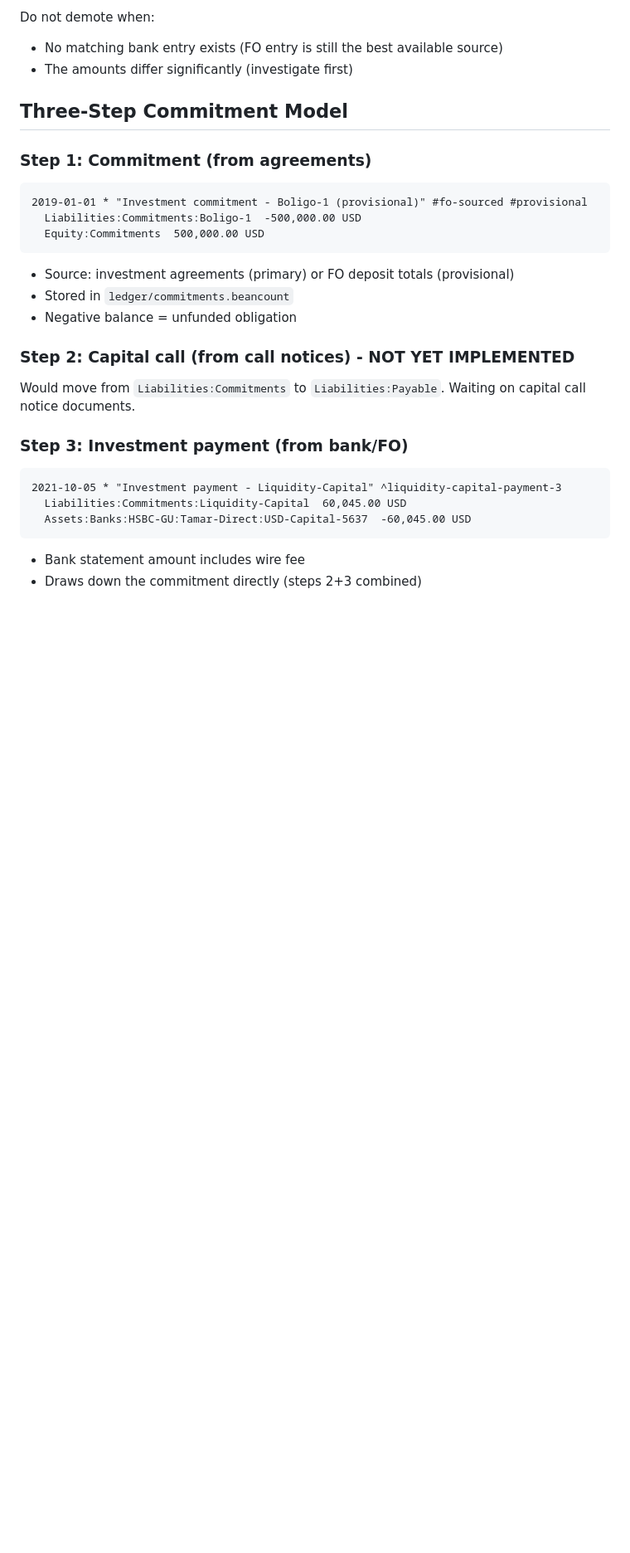
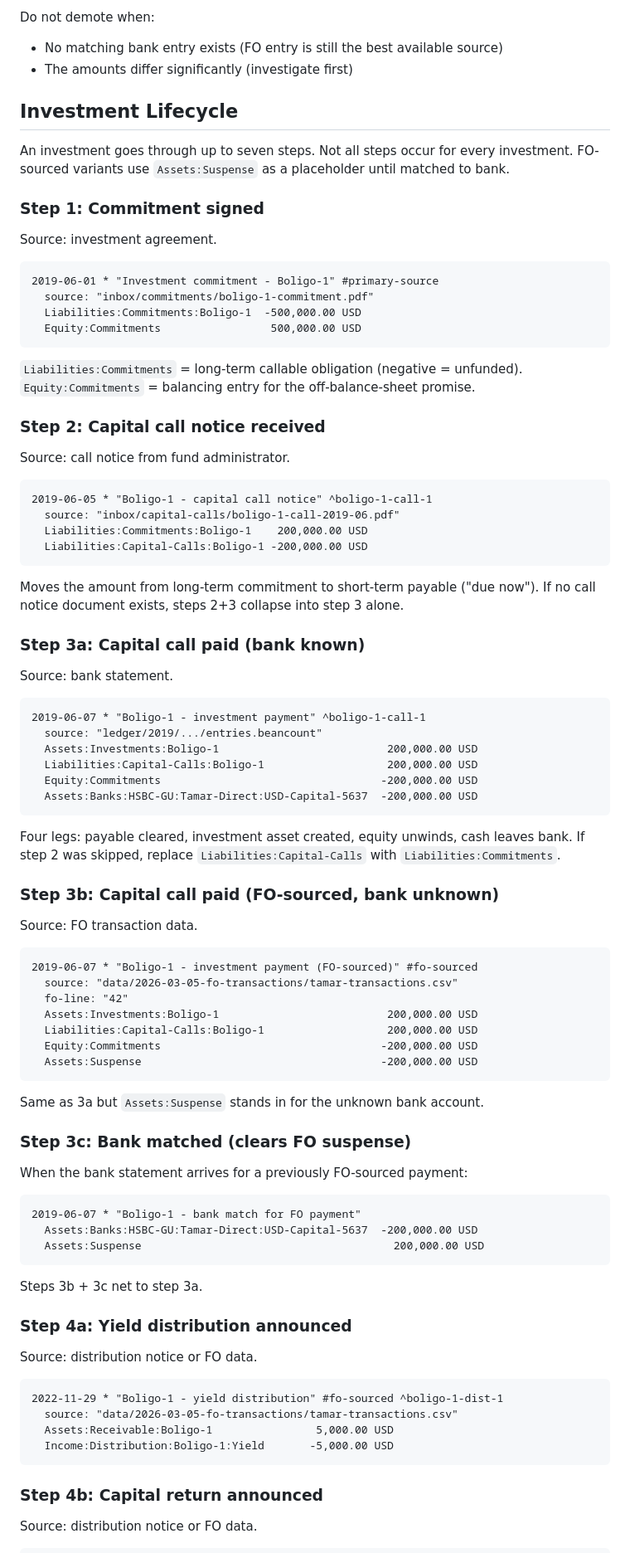
Before and after one commit to adam-marash/fin-mgmt, a Markdown page: PROCEDURES.md, the part around one of its changes. Shown at 83% size. Drawn GitHub-style; blank space fills up the shorter version.

Commit message:
Document 7-step investment lifecycle in PROCEDURES.md
Replace the old 3-step commitment model with a full lifecycle:
commitment signed, capital call notice, payment (bank/FO/match),
yield distribution, capital return, distribution received.

Key addition: Assets:Investments tracks cost basis of holdings.
Capital calls are now 4-legged entries that create investment
assets and unwind equity commitments.

See #31 for implementation plan.

Co-Authored-By: Claude Opus 4.6 <noreply@anthropic.com>

````diff
--- a/PROCEDURES.md
+++ b/PROCEDURES.md
@@ -67,31 +69,94 @@ Do not demote when:
 - No matching bank entry exists (FO entry is still the best available source)
 - The amounts differ significantly (investigate first)
 
-## Three-Step Commitment Model
+## Investment Lifecycle
 
-### Step 1: Commitment (from agreements)
+An investment goes through up to seven steps. Not all steps occur for every investment. FO-sourced variants use `Assets:Suspense` as a placeholder until matched to bank.
+
+### Step 1: Commitment signed
+
+Source: investment agreement.
 
 ```beancount
-2019-01-01 * "Investment commitment - Boligo-1 (provisional)" #fo-sourced #provisional
+2019-06-01 * "Investment commitment - Boligo-1" #primary-source
+  source: "inbox/commitments/boligo-1-commitment.pdf"
   Liabilities:Commitments:Boligo-1  -500,000.00 USD
-  Equity:Commitments  500,000.00 USD
+  Equity:Commitments                 500,000.00 USD
 ```
 
-- Source: investment agreements (primary) or FO deposit totals (provisional)
-- Stored in `ledger/commitments.beancount`
-- Negative balance = unfunded obligation
+`Liabilities:Commitments` = long-term callable obligation (negative = unfunded).
+`Equity:Commitments` = balancing entry for the off-balance-sheet promise.
 
-### Step 2: Capital call (from call notices) - NOT YET IMPLEMENTED
+### Step 2: Capital call notice received
 
-Would move from `Liabilities:Commitments` to `Liabilities:Payable`. Waiting on capital call notice documents.
-
-### Step 3: Investment payment (from bank/FO)
+Source: call notice from fund administrator.
 
 ```beancount
-2021-10-05 * "Investment payment - Liquidity-Capital" ^liquidity-capital-payment-3
-  Liabilities:Commitments:Liquidity-Capital  60,045.00 USD
-  Assets:Banks:HSBC-GU:Tamar-Direct:USD-Capital-5637  -60,045.00 USD
+2019-06-05 * "Boligo-1 - capital call notice" ^boligo-1-call-1
+  source: "inbox/capital-calls/boligo-1-call-2019-06.pdf"
+  Liabilities:Commitments:Boligo-1    200,000.00 USD
+  Liabilities:Capital-Calls:Boligo-1 -200,000.00 USD
 ```
 
-- Bank statement amount includes wire fee
-- Draws down the commitment directly (steps 2+3 combined)
+Moves the amount from long-term commitment to short-term payable ("due now").
+If no call notice document exists, steps 2+3 collapse into step 3 alone.
+
+### Step 3a: Capital call paid (bank known)
+
+Source: bank statement.
+
+```beancount
+2019-06-07 * "Boligo-1 - investment payment" ^boligo-1-call-1
+  source: "ledger/2019/.../entries.beancount"
+  Assets:Investments:Boligo-1                          200,000.00 USD
+  Liabilities:Capital-Calls:Boligo-1                   200,000.00 USD
+  Equity:Commitments                                  -200,000.00 USD
+  Assets:Banks:HSBC-GU:Tamar-Direct:USD-Capital-5637  -200,000.00 USD
+```
+
+Four legs: payable cleared, investment asset created, equity unwinds, cash leaves bank.
+If step 2 was skipped, replace `Liabilities:Capital-Calls` with `Liabilities:Commitments`.
+
+### Step 3b: Capital call paid (FO-sourced, bank unknown)
+
+Source: FO transaction data.
+
+```beancount
+2019-06-07 * "Boligo-1 - investment payment (FO-sourced)" #fo-sourced
+  source: "data/2026-03-05-fo-transactions/tamar-transactions.csv"
+  fo-line: "42"
+  Assets:Investments:Boligo-1                          200,000.00 USD
+  Liabilities:Capital-Calls:Boligo-1                   200,000.00 USD
+  Equity:Commitments                                  -200,000.00 USD
+  Assets:Suspense                                     -200,000.00 USD
+```
+
+Same as 3a but `Assets:Suspense` stands in for the unknown bank account.
+
+### Step 3c: Bank matched (clears FO suspense)
+
+When the bank statement arrives for a previously FO-sourced payment:
+
+```beancount
+2019-06-07 * "Boligo-1 - bank match for FO payment"
+  Assets:Banks:HSBC-GU:Tamar-Direct:USD-Capital-5637  -200,000.00 USD
+  Assets:Suspense                                       200,000.00 USD
+```
+
+Steps 3b + 3c net to step 3a.
+
+### Step 4a: Yield distribution announced
+
+Source: distribution notice or FO data.
+
+```beancount
+2022-11-29 * "Boligo-1 - yield distribution" #fo-sourced ^boligo-1-dist-1
+  source: "data/2026-03-05-fo-transactions/tamar-transactions.csv"
+  Assets:Receivable:Boligo-1                5,000.00 USD
+  Income:Distribution:Boligo-1:Yield       -5,000.00 USD
+```
+
+### Step 4b: Capital return announced
+
+Source: distribution notice or FO data.
+
````
Also changed, not shown: other parts of PROCEDURES.md (+51 -9 lines).
